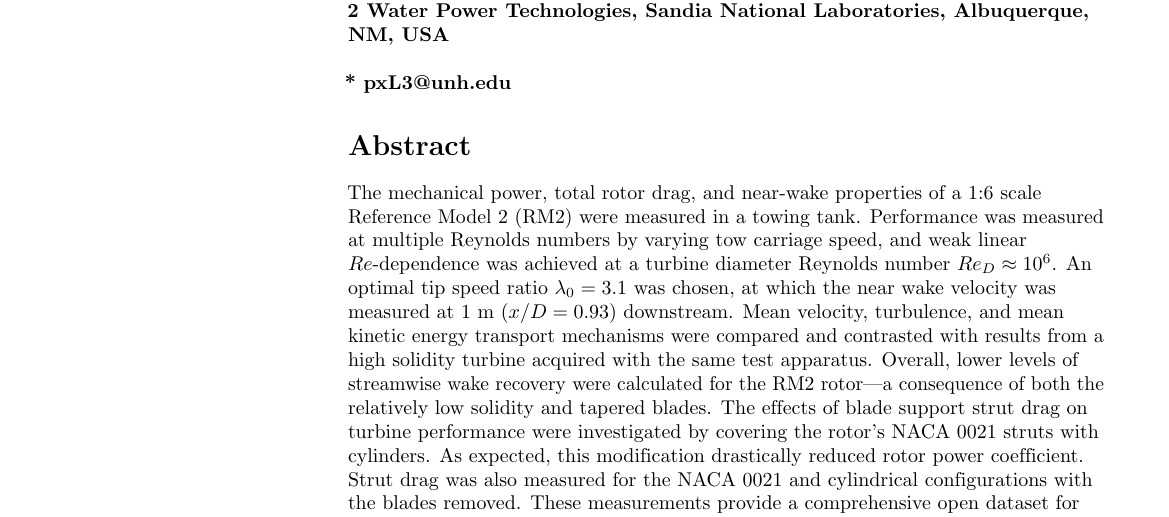
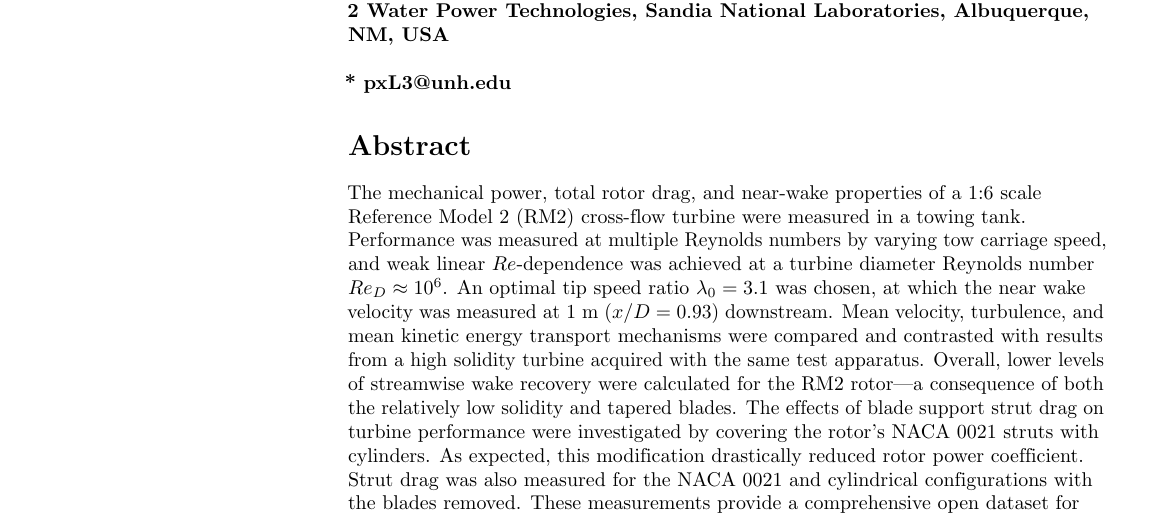
Before and after one commit to UNH-CORE/RM2-tow-tank-results-paper, a LaTeX document (paper.tex): part of page 1 of 12, cut so that both start at the same text. Compiled offline with pdfLaTeX.

Commit message:
Add CFT to abstract

```diff
--- a/paper.tex
+++ b/paper.tex
@@ -210,21 +210,22 @@ USA
 \section*{Abstract}
 
 The mechanical power, total rotor drag, and near-wake properties of a 1:6 scale
-Reference Model 2 (RM2) were measured in a towing tank. Performance was measured
-at multiple Reynolds numbers by varying tow carriage speed, and weak linear
-$Re$-dependence was achieved at a turbine diameter Reynolds number $Re_D \approx
-10^6$. An optimal tip speed ratio $\lambda_0 = 3.1$ was chosen, at which the
-near wake velocity was measured at 1 m $(x/D=0.93)$ downstream. Mean velocity,
-turbulence, and mean kinetic energy transport mechanisms were compared and
-contrasted with results from a high solidity turbine acquired with the same test
-apparatus. Overall, lower levels of streamwise wake recovery were calculated for
-the RM2 rotor---a consequence of both the relatively low solidity and tapered
-blades. The effects of blade support strut drag on turbine performance were
-investigated by covering the rotor's NACA 0021 struts with cylinders. As
-expected, this modification drastically reduced rotor power coefficient. Strut
-drag was also measured for the NACA 0021 and cylindrical configurations with the
-blades removed. These measurements provide a comprehensive open dataset for
-validating numerical models' predictive capabilities for low solidity rotors.
+Reference Model 2 (RM2) cross-flow turbine were measured in a towing tank.
+Performance was measured at multiple Reynolds numbers by varying tow carriage
+speed, and weak linear $Re$-dependence was achieved at a turbine diameter
+Reynolds number $Re_D \approx 10^6$. An optimal tip speed ratio $\lambda_0 =
+3.1$ was chosen, at which the near wake velocity was measured at 1 m
+$(x/D=0.93)$ downstream. Mean velocity, turbulence, and mean kinetic energy
+transport mechanisms were compared and contrasted with results from a high
+solidity turbine acquired with the same test apparatus. Overall, lower levels of
+streamwise wake recovery were calculated for the RM2 rotor---a consequence of
+both the relatively low solidity and tapered blades. The effects of blade
+support strut drag on turbine performance were investigated by covering the
+rotor's NACA 0021 struts with cylinders. As expected, this modification
+drastically reduced rotor power coefficient. Strut drag was also measured for
+the NACA 0021 and cylindrical configurations with the blades removed. These
+measurements provide a comprehensive open dataset for validating numerical
+models' predictive capabilities for low solidity rotors.
 
 
 \linenumbers
```
